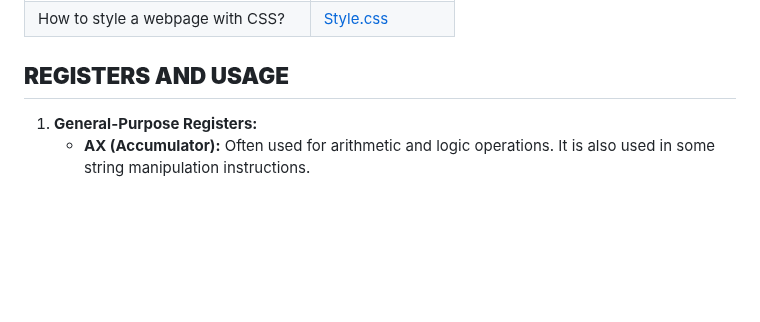
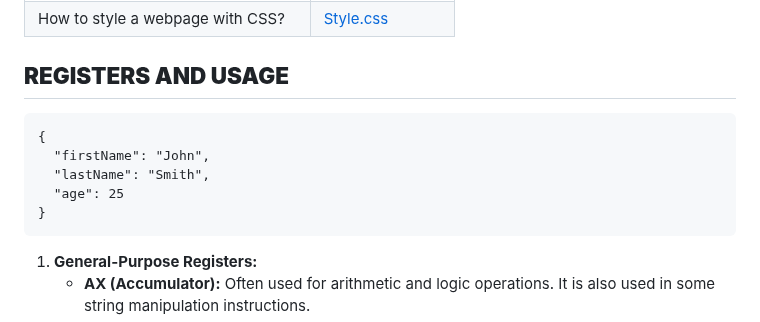
Before and after one commit to AlwinMathew2003/8086_masm_programs, a Markdown page: README.md, the part around the change. Drawn GitHub-style; blank space fills up the shorter version.

````diff
--- a/README.md
+++ b/README.md
@@ -8,7 +8,13 @@
 | How to implement a linked list? | [LinkedList.java](src/LinkedList.java) |
 | How to style a webpage with CSS? | [Style.css](web/Style.css) |
 ## **REGISTERS AND USAGE**
-
+```
+{
+  "firstName": "John",
+  "lastName": "Smith",
+  "age": 25
+}
+```
 1. **General-Purpose Registers:**
     - **AX (Accumulator):** Often used for arithmetic and logic operations. It is also used in some string manipulation instructions.
     - **BX (Base):** Used as a base register for memory addressing.
````
